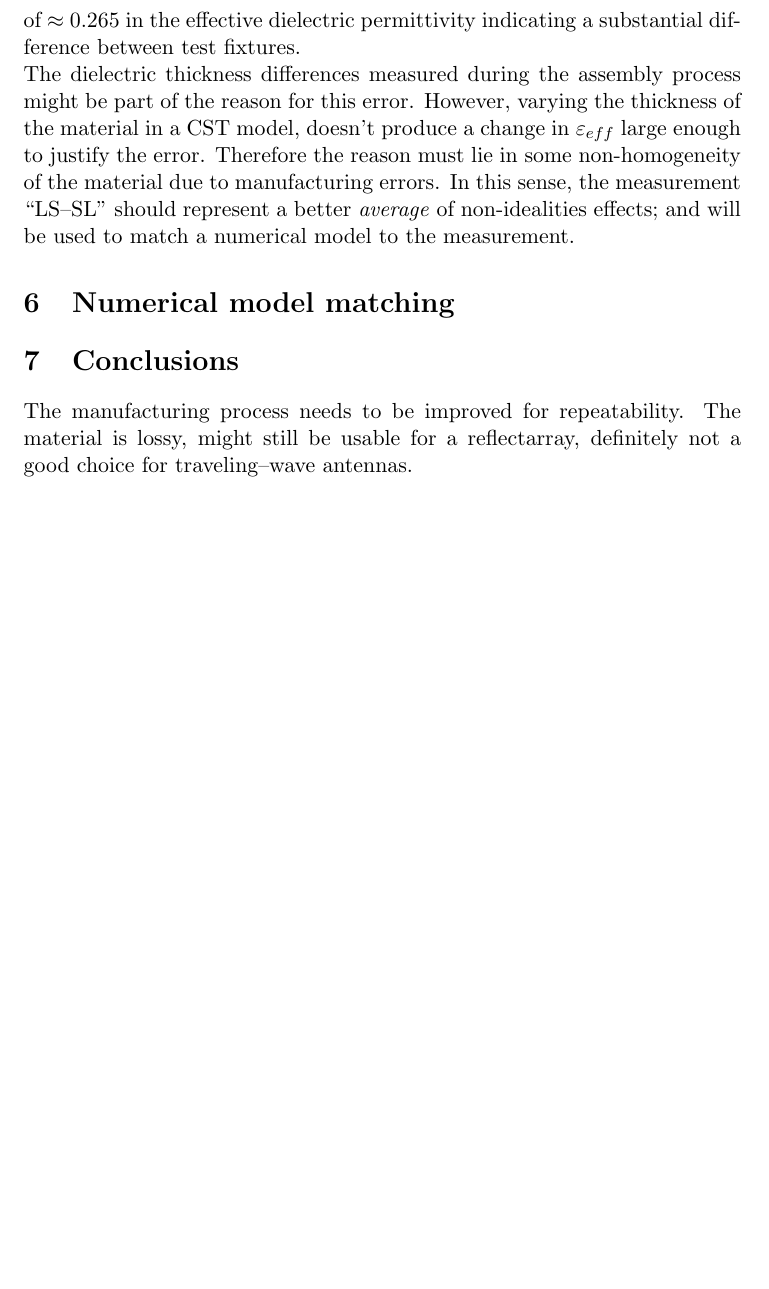
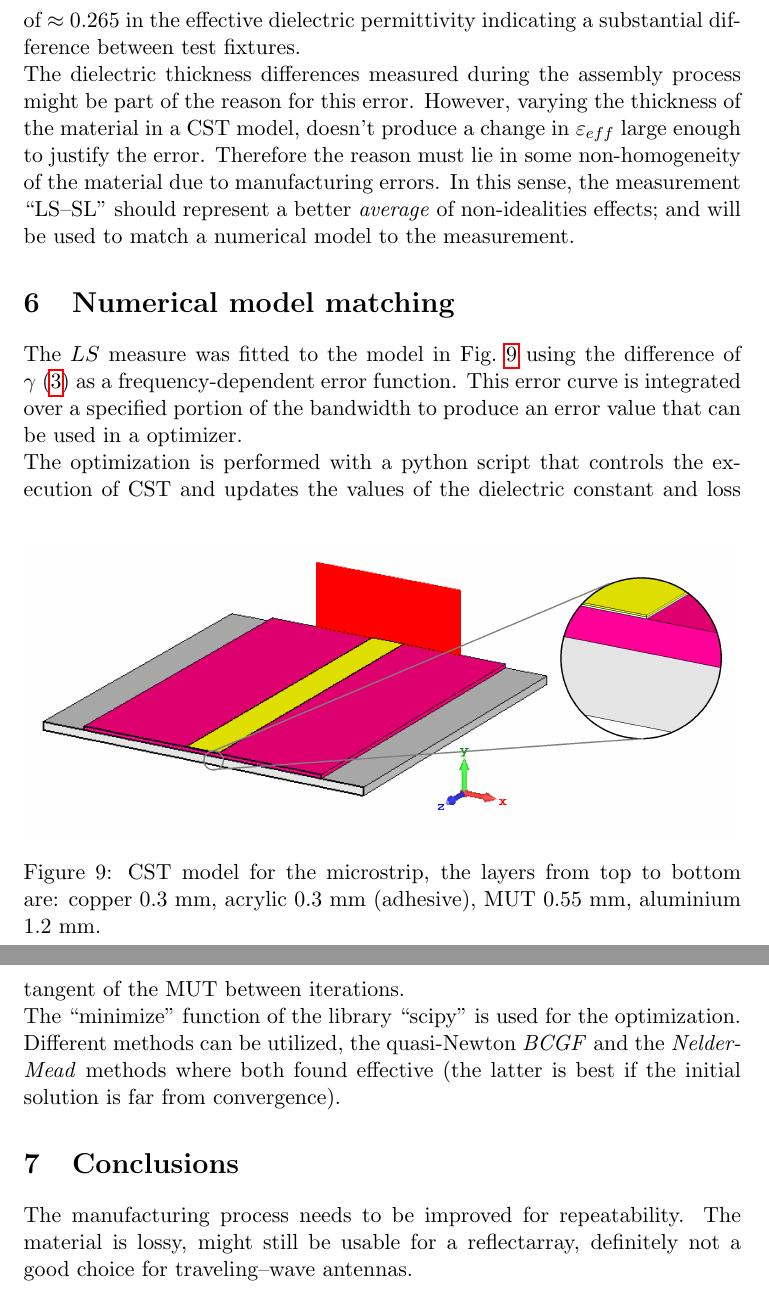
Before and after one commit to Mencarelli-Simone/microstripMeasurements, a LaTeX document (main.tex): part of page 10 of 11 before the commit and two parts of pages 10 and 11 of 12 after it, the two joined at a grey line, cut so that both start at the same text, the shorter picture padded with empty space. Compiled offline with pdfLaTeX.

Commit message:
giampiero

```diff
--- a/main.tex
+++ b/main.tex
@@ -322,11 +322,29 @@
     Therefore the reason must lie in some non-homogeneity of the material due to manufacturing errors.
     In this sense, the measurement \laser{LS--SL} should represent a better \emph{average} of non-idealities effects;
     and will be used to match a numerical model to the measurement.
+
+
     \section{Numerical model matching}
     \label{sec:numerical-model-matching}
+    \begin{figure}[!b]
+        \includegraphics[width=\textwidth]{fitter}
+        \caption{CST model for the microstrip, the layers from top to bottom are: copper 0.3~mm, acrylic 0.3~mm
+            (adhesive), MUT 0.55~mm, aluminium 1.2~mm.}
+        \label{fig:fitter}
+    \end{figure}
+    The $LS$ measure was fitted to the model in~\fig{fig:fitter} using the difference of $\gamma$~\eqref{eq:gamma}
+    as a frequency-dependent error function.
+    This error curve is integrated over a specified portion of the bandwidth to produce an error value that can be used
+    in a optimizer.\\
+    The optimization is performed with a python script that controls the execution of CST and updates the values of the
+    dielectric constant and loss tangent of the MUT between iterations.\\
+    The \laser{minimize} function of the library \laser{scipy} is used for the optimization.
+    Different methods can be utilized, the quasi-Newton \emph{BCGF} and the \emph{Nelder-Mead} methods where both found
+    effective (the latter is best if the initial solution is far from convergence).
 
-%    \subsection{Sensitivity considerations}
-%    \label{subsec:sensitivity}
+
+    %    \subsection{Sensitivity considerations}
+    %    \label{subsec:sensitivity}
 
 
     \section{Conclusions}
```
Also changed, not shown: auxil/main.bbl (added), figures/epsilon.svg (added), figures/fitter.png (added), figures/residual_error.svg (added), main.tex (6 more changed lines), 5 other files.
